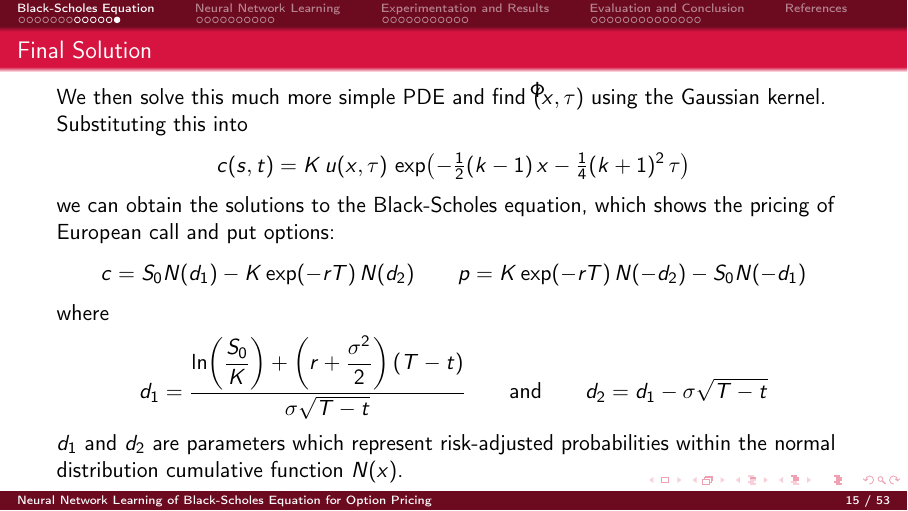
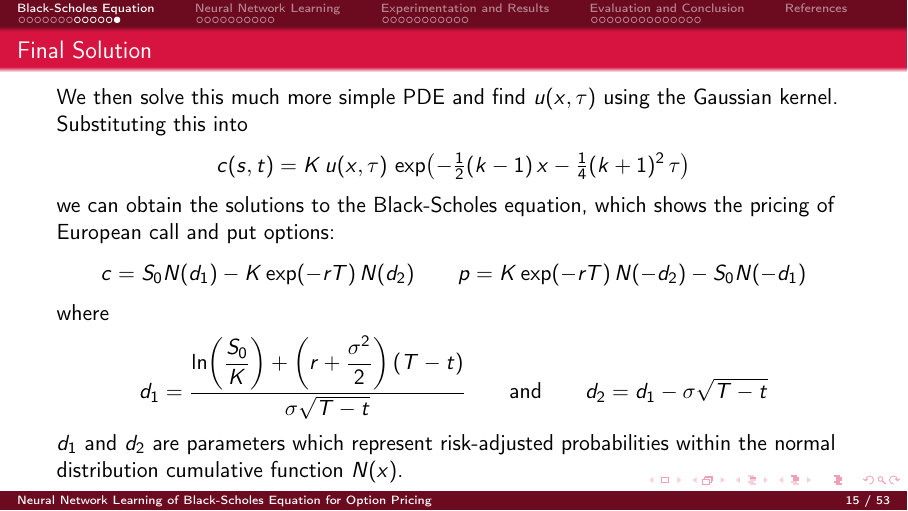
Before and after one commit to wilbwrt/mh4110_presentation, LaTeX slides (main.tex, which reads sections/section1.tex): page 15 of 53. Compiled offline with pdfLaTeX.

Commit message:
Update section1.tex

```diff
--- a/sections/section1.tex
+++ b/sections/section1.tex
@@ -108,7 +108,7 @@
 \end{frame}
 
 \begin{frame}{Final Solution}
-    We then solve this much more simple PDE and find $\u(x, \tau)$ using the Gaussian kernel.
+    We then solve this much more simple PDE and find $u (x, \tau)$ using the Gaussian kernel.
     Substituting this into
     \[c(s,t) = K\, u(x,\tau)\, \exp\!\left(-\tfrac{1}{2}(k - 1)\,x - \tfrac{1}{4}(k + 1)^2\,\tau \right)\]
     we can obtain the solutions to the Black-Scholes equation, which shows the pricing of European call and put options:
```
